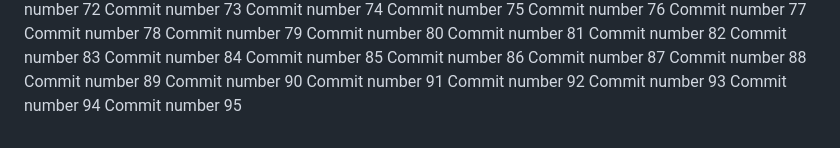
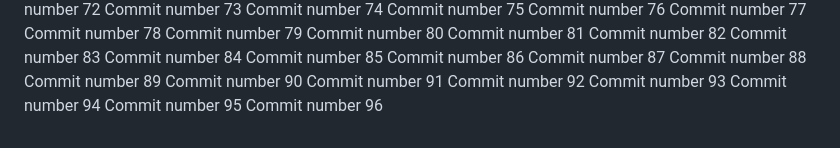
Before and after one commit to abdessattar23/repo-3, a Markdown page: README.md, the part around the change. Drawn GitHub-style.

Commit message:
new commit looool #96

```diff
--- a/README.md
+++ b/README.md
@@ -196,3 +196,4 @@ Commit number 92
 Commit number 93
 Commit number 94
 Commit number 95
+Commit number 96
```
